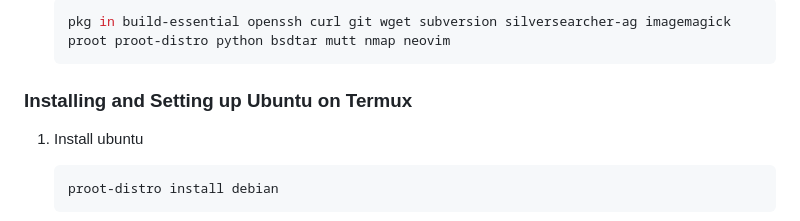
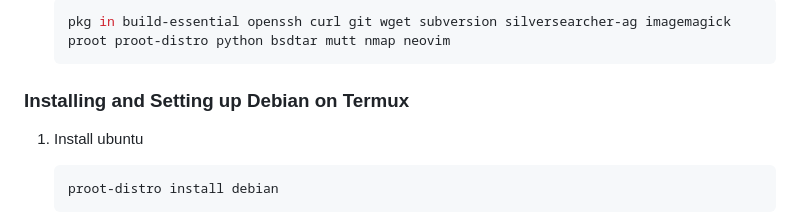
Before and after one commit to gadepall/fwc-1, a Markdown page: README.md, the part around the change. GitHub-like rendering.

````diff
--- a/README.md
+++ b/README.md
@@ -39,7 +39,7 @@ This repo is for all modules of the [Certificate Program in Future Wireless Comm
     pkg in build-essential openssh curl git wget subversion silversearcher-ag imagemagick proot proot-distro python bsdtar mutt nmap neovim
     ```
 
-### Installing and Setting up Ubuntu on Termux
+### Installing and Setting up Debian on Termux
 
 1. Install ubuntu
 
````
